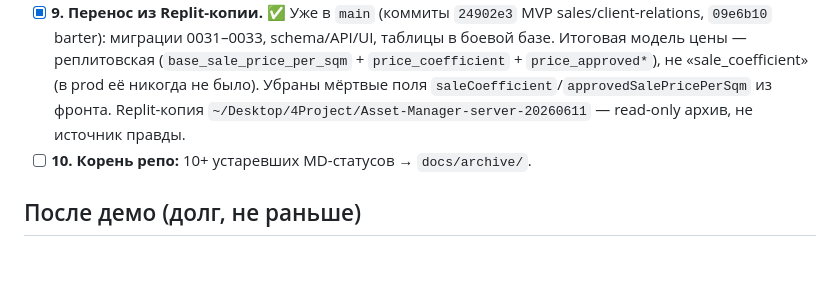
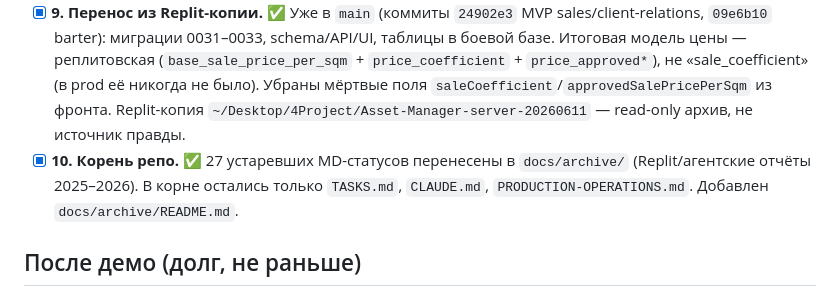
Before and after one commit to AsanSh/Asset-Manager, a Markdown page: TASKS.md, the part around the change. Rendered like a GitHub page; blank space fills up the shorter version.

```diff
--- a/TASKS.md
+++ b/TASKS.md
@@ -16,7 +16,7 @@
 - [x] **7. Удалить лишние Vercel-проекты.** ✅ Удалены `dist`, `planalitycai`, `api-server` (alias `api-server-rho-six.vercel.app` → 404). Перед удалением: fallback в `crm.ts` и `VITE_API_URL` в `artifacts/proptech/vercel.json` переведены на `https://proptech-api.vercel.app`, API передеплоен (prebuilt), внешних webhook'ов на старый домен в боевой базе нет (`module_settings` пуст), живые бандлы обоих фронтов `rho-six` не содержат. Smoke: `proptech-api/health` 200, login c неверным паролем 401, оба фронта 200. `domiq`/`domiq-api` оставлены (смотрят на тестовую БД `neon-amber-clock`, с продом не связаны). Правило `.cursor/rules/vercel-deploy-production.mdc` обновлено под новый URL и prebuilt-сценарий деплоя.
 - [x] **8. Правило в `.cursor/rules`.** ✅ Создано `.cursor/rules/legacy-api-compat.mdc` (alwaysApply): только аддитивные изменения API, запрет переименований/удалений полей и эндпоинтов, миграции только `IF NOT EXISTS` / без DROP, паттерн «двойной записи» для переименований колонок. Правило самоликвидируется после п.15.
 - [x] **9. Перенос из Replit-копии.** ✅ Уже в `main` (коммиты `24902e3` MVP sales/client-relations, `09e6b10` barter): миграции 0031–0033, schema/API/UI, таблицы в боевой базе. Итоговая модель цены — реплитовская (`base_sale_price_per_sqm` + `price_coefficient` + `price_approved*`), не «sale_coefficient» (в prod её никогда не было). Убраны мёртвые поля `saleCoefficient`/`approvedSalePricePerSqm` из фронта. Replit-копия `~/Desktop/4Project/Asset-Manager-server-20260611` — read-only архив, не источник правды.
-- [ ] **10. Корень репо:** 10+ устаревших MD-статусов → `docs/archive/`.
+- [x] **10. Корень репо.** ✅ 27 устаревших MD-статусов перенесены в `docs/archive/` (Replit/агентские отчёты 2025–2026). В корне остались только `TASKS.md`, `CLAUDE.md`, `PRODUCTION-OPERATIONS.md`. Добавлен `docs/archive/README.md`.
 
 ## После демо (долг, не раньше)
 
```
Also changed, not shown: docs/archive/README.md (added, +10 -0 lines).
